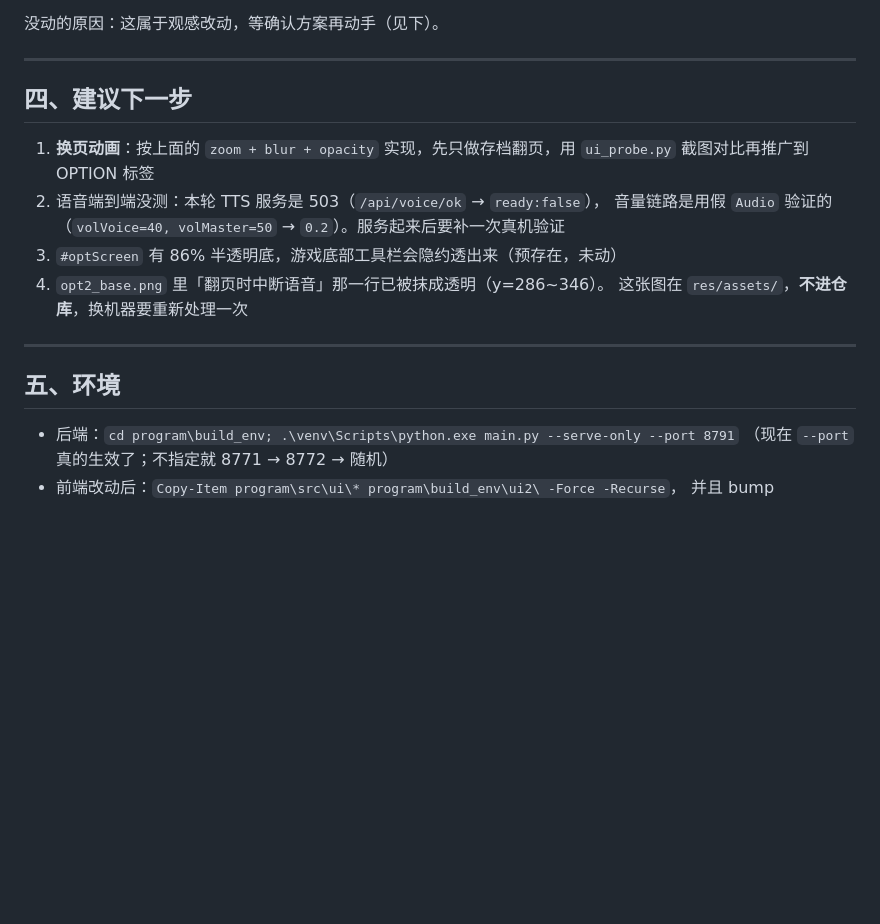
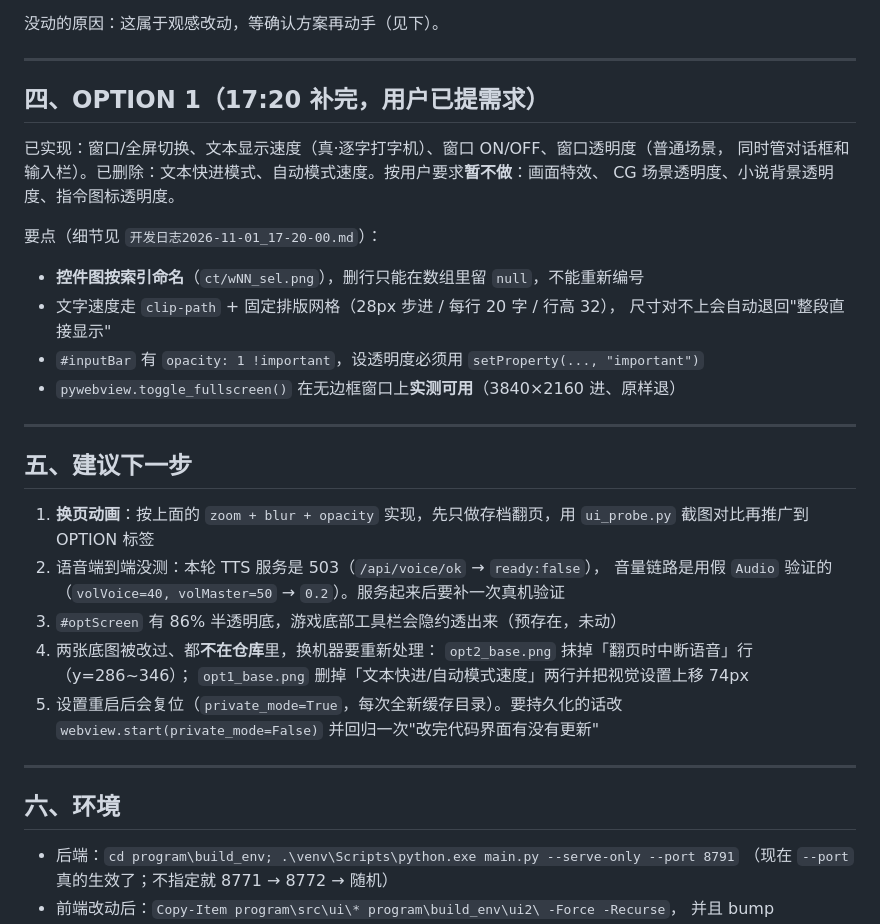
Before and after one commit to yiyusen1229-eng/WA2-Kazusa-Bot, a Markdown page: other/docs/新对话交接说明.md, the part around the change. Rendered like a GitHub page; blank space fills up the shorter version.

```diff
--- a/other/docs/新对话交接说明.md
+++ b/other/docs/新对话交接说明.md
@@ -67,18 +67,37 @@ python program\tools\ui_probe.py --url http://127.0.0.1:8791/game/index.html `
 
 ---
 
-## 四、建议下一步
+## 四、OPTION 1（17:20 补完，用户已提需求）
+
+已实现：窗口/全屏切换、文本显示速度（真·逐字打字机）、窗口 ON/OFF、窗口透明度（普通场景，
+同时管对话框和输入栏）。已删除：文本快进模式、自动模式速度。按用户要求**暂不做**：画面特效、
+CG 场景透明度、小说背景透明度、指令图标透明度。
+
+要点（细节见 `开发日志2026-11-01_17-20-00.md`）：
+
+- **控件图按索引命名**（`ct/wNN_sel.png`），删行只能在数组里留 `null`，不能重新编号
+- 文字速度走 `clip-path` + 固定排版网格（28px 步进 / 每行 20 字 / 行高 32），
+  尺寸对不上会自动退回"整段直接显示"
+- `#inputBar` 有 `opacity: 1 !important`，设透明度必须用 `setProperty(..., "important")`
+- `pywebview.toggle_fullscreen()` 在无边框窗口上**实测可用**（3840×2160 进、原样退）
+
+---
+
+## 五、建议下一步
 
 1. **换页动画**：按上面的 `zoom + blur + opacity` 实现，先只做存档翻页，用 `ui_probe.py` 截图对比再推广到 OPTION 标签
 2. 语音端到端没测：本轮 TTS 服务是 503（`/api/voice/ok` → `ready:false`），
    音量链路是用假 `Audio` 验证的（`volVoice=40, volMaster=50` → `0.2`）。服务起来后要补一次真机验证
 3. `#optScreen` 有 86% 半透明底，游戏底部工具栏会隐约透出来（预存在，未动）
-4. `opt2_base.png` 里「翻页时中断语音」那一行已被抹成透明（y=286~346）。
-   这张图在 `res/assets/`，**不进仓库**，换机器要重新处理一次
+4. 两张底图被改过、都**不在仓库**里，换机器要重新处理：
+   `opt2_base.png` 抹掉「翻页时中断语音」行（y=286~346）；
+   `opt1_base.png` 删掉「文本快进/自动模式速度」两行并把视觉设置上移 74px
+5. 设置重启后会复位（`private_mode=True`，每次全新缓存目录）。要持久化的话改 `webview.start(private_mode=False)`
+   并回归一次"改完代码界面有没有更新"
 
 ---
 
-## 五、环境
+## 六、环境
 
 - 后端：`cd program\build_env; .\venv\Scripts\python.exe main.py --serve-only --port 8791`
   （现在 `--port` 真的生效了；不指定就 8771 → 8772 → 随机）
```
Also changed, not shown: other/docs/开发日志2026-11-01_17-20-00.md (added, +116 -0 lines), other/docs/重要参考_踩坑记录.md (+37 -0 lines), other/docs/img/OPTION1_修复后.jpg (added), other/docs/img/对话框40透明.jpg (added), other/docs/img/窗口OFF.jpg (added), 5 other files.
